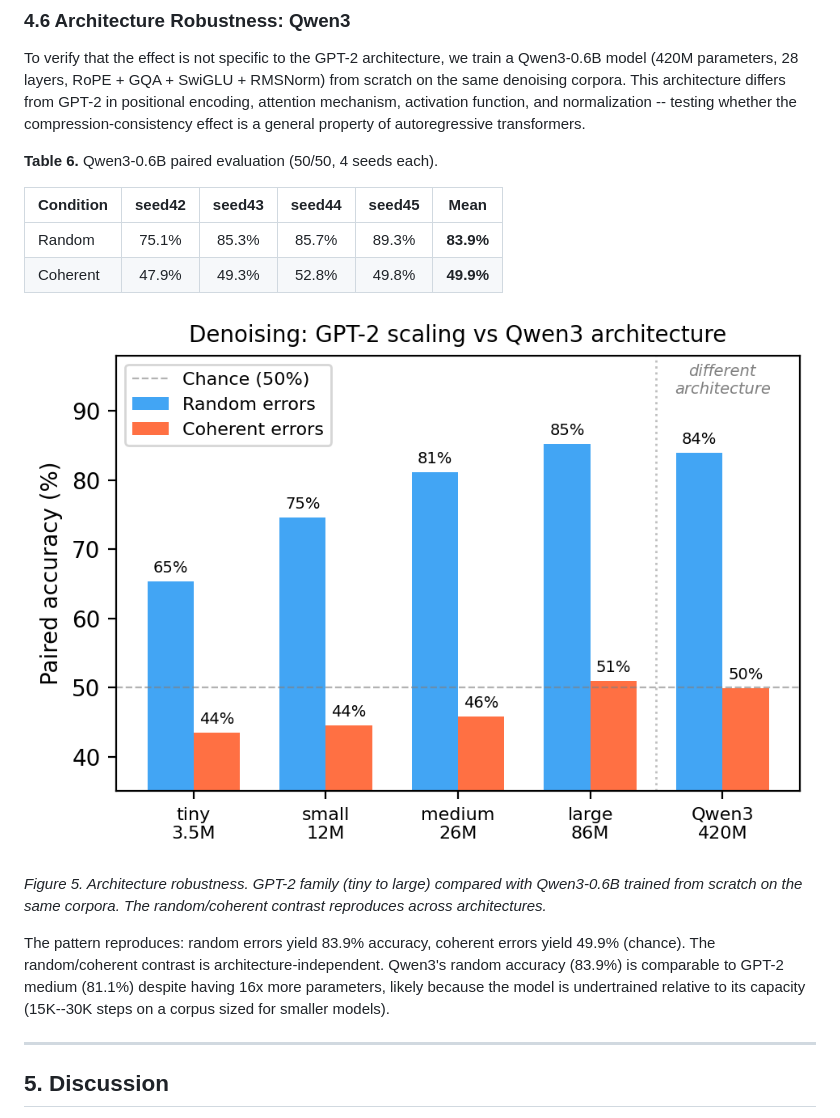
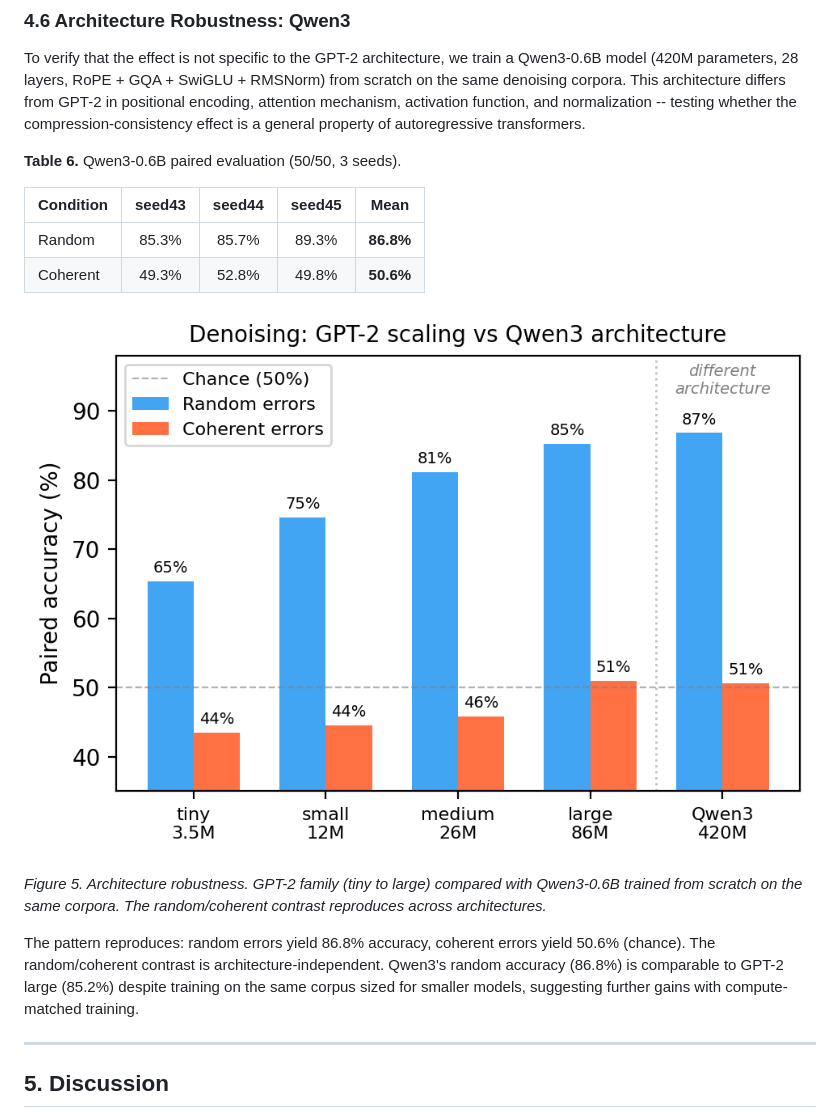
Before and after one commit to Rai220/compression-drives-truth, a Markdown page: paper_v3.md, the part around the change. Drawn GitHub-style; pictures changed too: results/figure_qwen3_comparison.png.

Commit message:
Exclude undertrained Qwen3 seed42 (pilot, 1000 steps)
3 seeds remaining: random 86.8%, coherent 50.6%. Regenerated figure.

Co-Authored-By: Claude Opus 4.6 (1M context) <noreply@anthropic.com>

```diff
--- a/paper_v3.md
+++ b/paper_v3.md
@@ -159,18 +159,18 @@ The gap widens with model size (10 pp at tiny -> 17 pp at large), confirming tha
 
 To verify that the effect is not specific to the GPT-2 architecture, we train a Qwen3-0.6B model (420M parameters, 28 layers, RoPE + GQA + SwiGLU + RMSNorm) from scratch on the same denoising corpora. This architecture differs from GPT-2 in positional encoding, attention mechanism, activation function, and normalization -- testing whether the compression-consistency effect is a general property of autoregressive transformers.
 
-**Table 6.** Qwen3-0.6B paired evaluation (50/50, 4 seeds each).
+**Table 6.** Qwen3-0.6B paired evaluation (50/50, 3 seeds).
 
-| Condition | seed42 | seed43 | seed44 | seed45 | Mean |
-|-----------|:------:|:------:|:------:|:------:|:----:|
-| Random | 75.1% | 85.3% | 85.7% | 89.3% | **83.9%** |
-| Coherent | 47.9% | 49.3% | 52.8% | 49.8% | **49.9%** |
+| Condition | seed43 | seed44 | seed45 | Mean |
+|-----------|:------:|:------:|:------:|:----:|
+| Random | 85.3% | 85.7% | 89.3% | **86.8%** |
+| Coherent | 49.3% | 52.8% | 49.8% | **50.6%** |
 
 ![](results/figure_qwen3_comparison.png)
 
 *Figure 5. Architecture robustness. GPT-2 family (tiny to large) compared with Qwen3-0.6B trained from scratch on the same corpora. The random/coherent contrast reproduces across architectures.*
 
-The pattern reproduces: random errors yield 83.9% accuracy, coherent errors yield 49.9% (chance). The random/coherent contrast is architecture-independent. Qwen3's random accuracy (83.9%) is comparable to GPT-2 medium (81.1%) despite having 16x more parameters, likely because the model is undertrained relative to its capacity (15K--30K steps on a corpus sized for smaller models).
+The pattern reproduces: random errors yield 86.8% accuracy, coherent errors yield 50.6% (chance). The random/coherent contrast is architecture-independent. Qwen3's random accuracy (86.8%) is comparable to GPT-2 large (85.2%) despite training on the same corpus sized for smaller models, suggesting further gains with compute-matched training.
 
 ---
 
```
